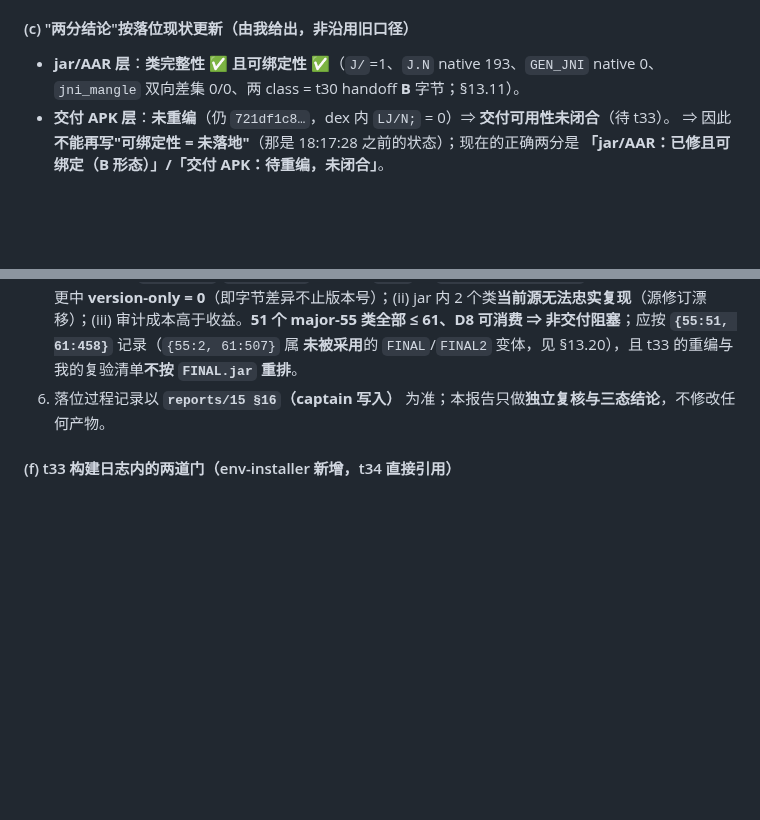
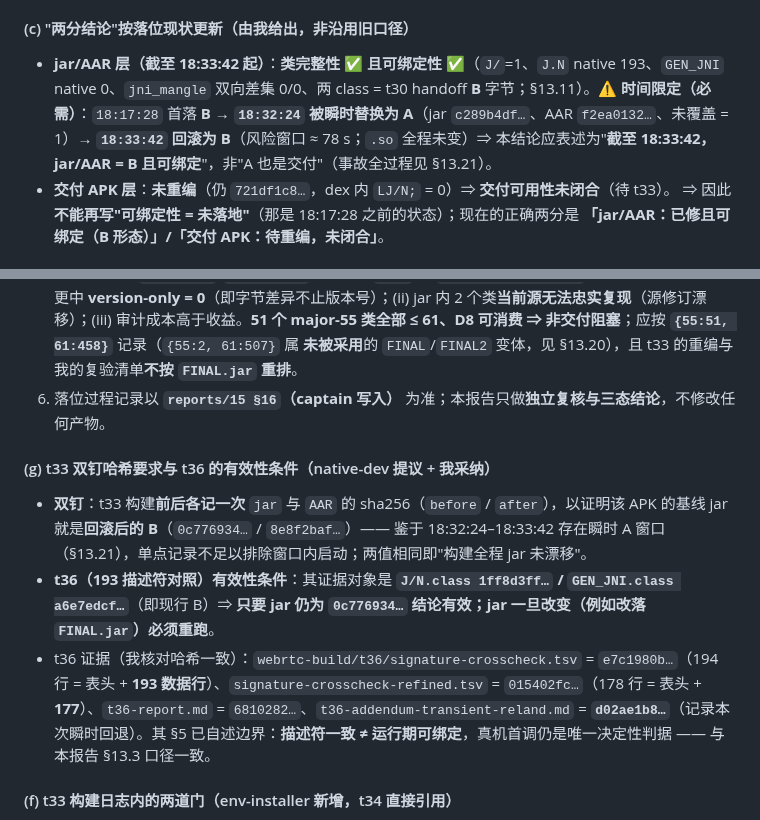
Before and after one commit to custompal/webrtc-demo, a Markdown page: reports/99-final-report.md, 2 parts joined by grey strips. Drawn GitHub-style; blank space fills up the shorter version.

Commit message:
verifier 两处更新：① §13.18(c) 加时间限定（截至 18:33:42 jar/AAR=B 且可绑定；18:32:24-18:33:42 存在瞬时 A 窗口 ≈78s，.so 未变，不是“交付=A”）；② §13.22 新增 (g) t33 双钉哈希（构建前后各记 jar/AAR sha，证明基线为回滚后 B）+ t36 有效性条件（对象=1ff8d3ff/a6e7edcf，jar 变则须重跑），并核对 t36 四件指纹（e7c1980b/194 行、015402fc/178 行、6810282、d02ae1b8）与其§5 边界自述

```diff
--- a/reports/99-final-report.md
+++ b/reports/99-final-report.md
@@ -1211,7 +1211,7 @@ I 侧全部为我自跑（逐条目解压 + 逐类比较）。
 - 假想"经典模式"符号的正确写法 = **`Java_org_jni_1zero_GEN_1JNI_org_1webrtc_1Environment_1create`**；我在 `.so` 上实测该前缀导出 = **0**（`Java_J_N_` = 193、`Java_org_webrtc_` = 0）⇒ **该形态在本 build 不存在**（结论与其一致；写法以其更正版为准）。
 
 #### (c) "两分结论"按落位现状更新（由我给出，非沿用旧口径）
-- **jar/AAR 层**：**类完整性 ✅ 且可绑定性 ✅**（`J/`=1、`J.N` native 193、`GEN_JNI` native 0、`jni_mangle` 双向差集 0/0、两 class = t30 handoff **B** 字节；§13.11）。
+- **jar/AAR 层（截至 18:33:42 起）**：**类完整性 ✅ 且可绑定性 ✅**（`J/`=1、`J.N` native 193、`GEN_JNI` native 0、`jni_mangle` 双向差集 0/0、两 class = t30 handoff **B** 字节；§13.11）。⚠️ **时间限定（必需）**：`18:17:28` 首落 **B** → **`18:32:24` 被瞬时替换为 A**（jar `c289b4df…`、AAR `f2ea0132…`、未覆盖 = 1）→ **`18:33:42` 回滚为 B**（风险窗口 ≈ 78 s；`.so` 全程未变）⇒ 本结论应表述为"**截至 18:33:42，jar/AAR = B 且可绑定**"，非"A 也是交付"（事故全过程见 §13.21）。
 - **交付 APK 层**：**未重编**（仍 `721df1c8…`，dex 内 `LJ/N;` = 0）⇒ **交付可用性未闭合**（待 t33）。
 ⇒ 因此**不能再写"可绑定性 = 未落地"**（那是 18:17:28 之前的状态）；现在的正确两分是 **「jar/AAR：已修且可绑定（B 形态）」/「交付 APK：待重编，未闭合」**。
 
@@ -1335,6 +1335,11 @@ GEN_JNI.class  = a6e7edcf9b90a4f7a15273de580bf7faf35ac7f818a4345c9618fd75fea40f0
 5. **裁定 (甲)：采用现行落位件，不做"统一到 61"（有意裁定，非遗漏）** —— 终态 = jar **`0c776934…`**（1 206 602 B / 18:17:28 / major **`{55: 51, 61: 458}`**）+ AAR `8e8f2baf…`；`J/N.class` = `1ff8d3ff…`、`GEN_JNI.class` = `a6e7edcf…`（t30 handoff = **B**）。**不做统一的三条理由（captain 逐条验过）**：(i) `FINAL.jar`/`FINAL2.jar` 的 49 个 `*Jni` 是 `javac --release 17` **重编译产物**，51 条变更中 **version-only = 0**（即字节差异不止版本号）；(ii) jar 内 2 个类**当前源无法忠实复现**（源修订漂移）；(iii) 审计成本高于收益。**51 个 major-55 类全部 ≤ 61、D8 可消费 ⇒ 非交付阻塞**；应按 **`{55:51, 61:458}`** 记录（`{55:2, 61:507}` 属 **未被采用**的 `FINAL`/`FINAL2` 变体，见 §13.20），且 t33 的重编与我的复验清单**不按 `FINAL.jar` 重排**。
 6. 落位过程记录以 **`reports/15 §16`（captain 写入）** 为准；本报告只做**独立复核与三态结论**，不修改任何产物。
 
+#### (g) t33 **双钉哈希**要求与 t36 的有效性条件（native-dev 提议 + 我采纳）
+- **双钉**：t33 构建**前后各记一次** `jar` 与 `AAR` 的 sha256（`before` / `after`），以证明该 APK 的基线 jar 就是**回滚后的 B**（`0c776934…` / `8e8f2baf…`）—— 鉴于 18:32:24–18:33:42 存在瞬时 A 窗口（§13.21），单点记录不足以排除窗口内启动；两值相同即"构建全程 jar 未漂移"。
+- **t36（193 描述符对照）有效性条件**：其证据对象是 **`J/N.class 1ff8d3ff…` / `GEN_JNI.class a6e7edcf…`**（即现行 B）⇒ **只要 jar 仍为 `0c776934…` 结论有效；jar 一旦改变（例如改落 `FINAL.jar`）必须重跑**。
+- t36 证据（我核对哈希一致）：`webrtc-build/t36/signature-crosscheck.tsv` = `e7c1980b…`（194 行 = 表头 + **193 数据行**）、`signature-crosscheck-refined.tsv` = `015402fc…`（178 行 = 表头 + **177**）、`t36-report.md` = `6810282…`、`t36-addendum-transient-reland.md` = **`d02ae1b8…`**（记录本次瞬时回退）。其 §5 已自述边界：**描述符一致 ≠ 运行期可绑定**，真机首调仍是唯一决定性判据 —— 与本报告 §13.3 口径一致。
+
 #### (f) t33 构建日志内的两道门（env-installer 新增，t34 直接引用）
 - **[P-11] dex 级绑定形态**（`scripts/build_app.sh:421` 起）：**jar 侧 + dex 侧双闸**查 `J.N` 与转发 `GEN_JNI`，任一为 0 即 FAIL —— 正是 K-15 的**交付层**判据（旧 APK dex 实测 `jn=0` ⇒ 必红）。
 - **[P-12] native 交付件对象漂移护栏**（`scripts/build_app.sh:382` 起）：APK 内 `libjingle_peerconnection_so.so` 必须 == `757cef81…`、`libc++_shared.so` == `c9dbf4ec…` —— 与我 §13.15(a)/§13.20 的护栏同向，可互为交叉验证。
```
